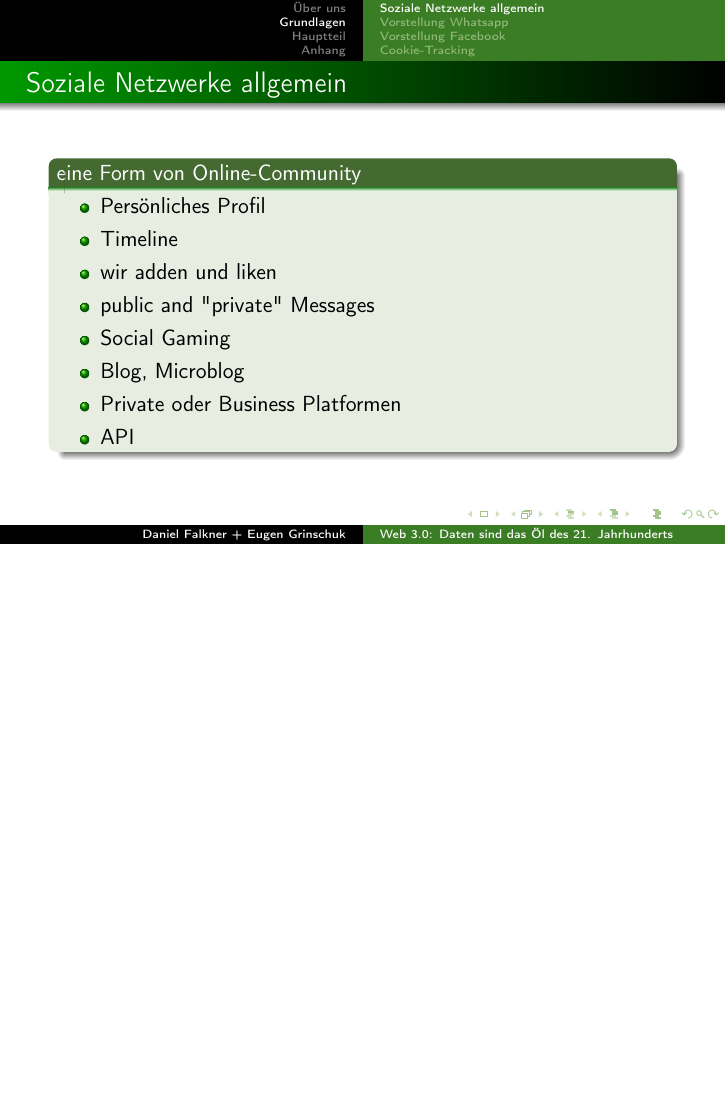
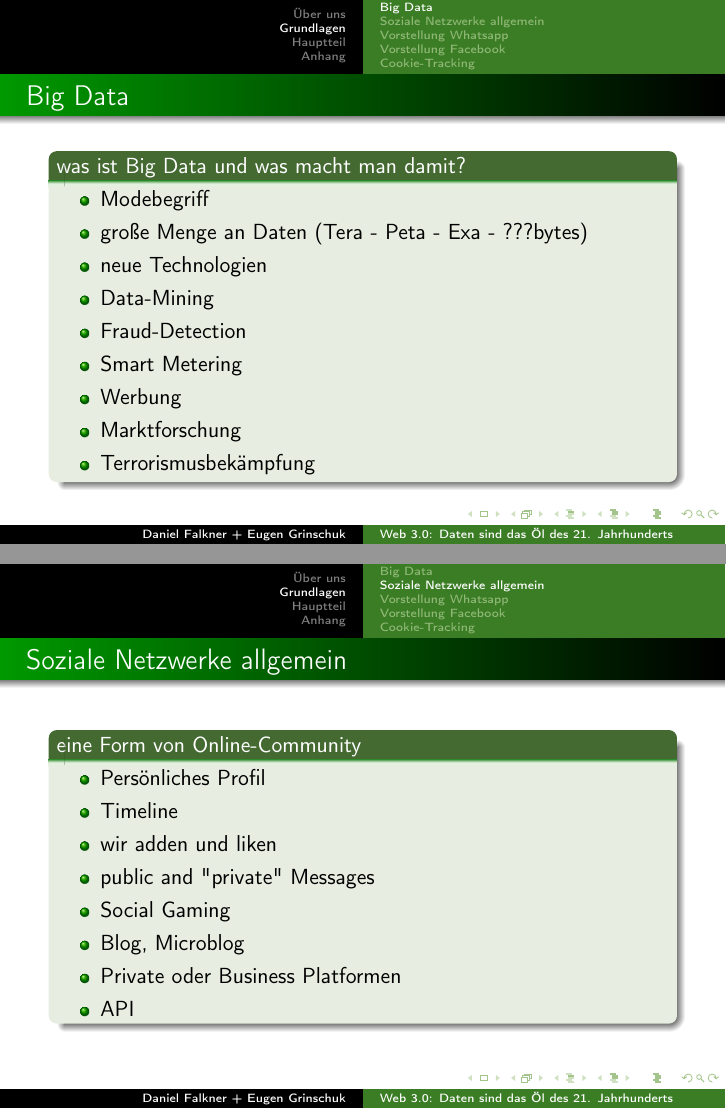
Before and after one commit to derdanu/akad-win03-beamer, LaTeX slides (akad-win03-beamer.tex): page 7 of 16 before the commit and pages 7 and 8 of 17 after it, the two joined at a grey line, the shorter picture padded with empty space. Compiled offline with pdfLaTeX.

Commit message:
Big Data hinzugefugt bei Grundlagen

```diff
--- a/akad-win03-beamer.tex
+++ b/akad-win03-beamer.tex
@@ -138,6 +138,25 @@ morestring=[b]",
         \tableofcontents[currentsection, hideothersubsections]
 \end{frame}
 
+\subsection{Big Data}
+\begin{frame} %%Eine Folie
+  \frametitle{Big Data} %%Folientitel
+  \begin{block}{was ist Big Data und was macht man damit?}
+	  \begin{itemize}
+		\item Modebegriff
+		\item große Menge an Daten (Tera - Peta - Exa - ???bytes)
+	  	\item neue Technologien
+		\item Data-Mining
+		\item Fraud-Detection
+		\item Smart Metering
+		\item Werbung
+		\item Marktforschung
+		\item Terrorismusbekämpfung
+	  \end{itemize}
+  \end{block}
+\end{frame}
+
+
 \subsection{Soziale Netzwerke allgemein}
 \begin{frame} %%Eine Folie
   \frametitle{Soziale Netzwerke allgemein} %%Folientitel
```
Also changed, not shown: akad-win03-beamer.pdf, akad-win03-beamer.tex (1 more changed lines).
